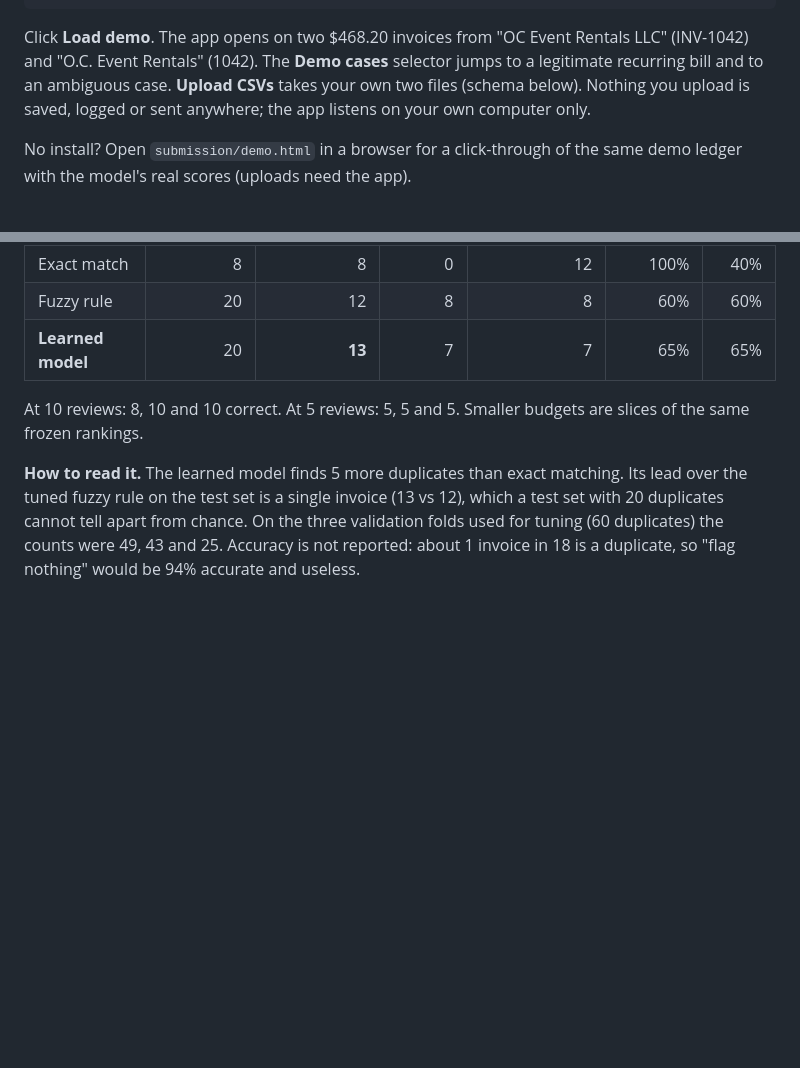
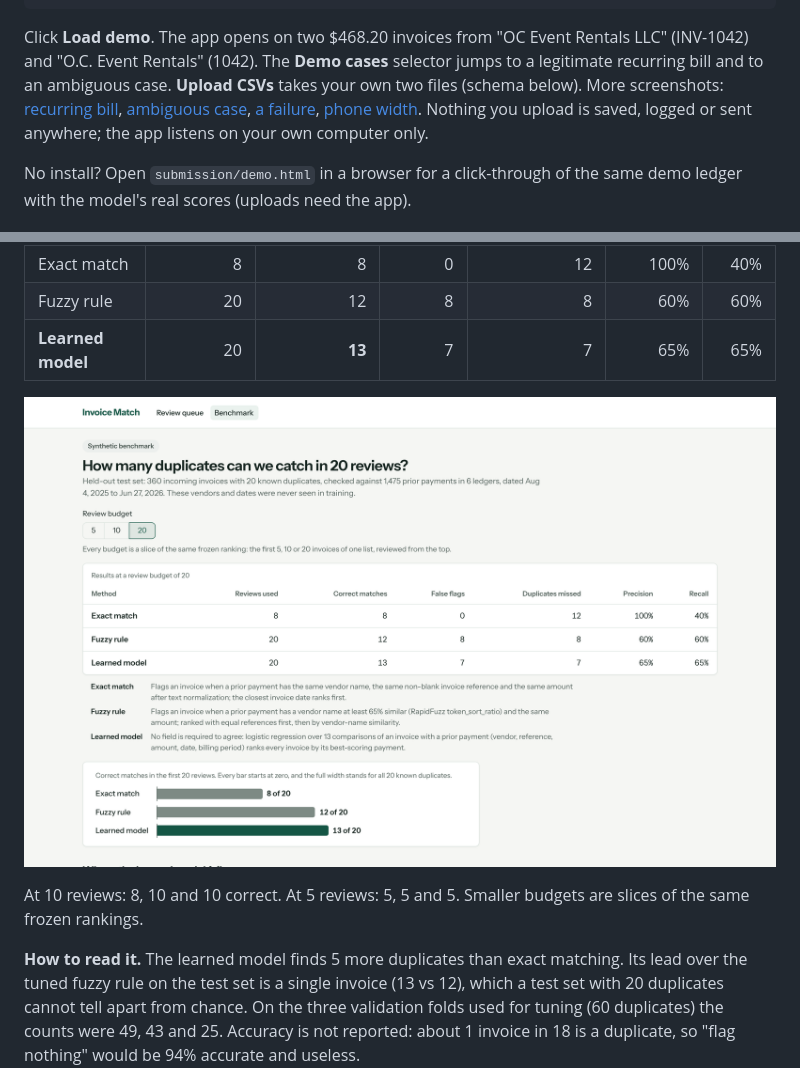
Before and after one commit to keshavks171-ops/invoice-match, a Markdown page: README.md, 2 parts joined by grey strips. GitHub-like rendering; pictures changed too: submission/screenshots/benchmark.png (added); blank space fills up the shorter version.

```diff
--- a/README.md
+++ b/README.md
@@ -26,7 +26,9 @@ streamlit run app.py
 Click **Load demo**. The app opens on two $468.20 invoices from "OC Event Rentals LLC"
 (INV-1042) and "O.C. Event Rentals" (1042). The **Demo cases** selector jumps to a
 legitimate recurring bill and to an ambiguous case. **Upload CSVs** takes your own two
-files (schema below). Nothing you upload is saved, logged or sent anywhere; the app
+files (schema below). More screenshots: [recurring bill](submission/screenshots/recurring-bill.png),
+[ambiguous case](submission/screenshots/ambiguous-case.png),
+[a failure](submission/screenshots/benchmark-failure.png), [phone width](submission/screenshots/mobile-review.png). Nothing you upload is saved, logged or sent anywhere; the app
 listens on your own computer only.
 
 No install? Open `submission/demo.html` in a browser for a click-through of the same
@@ -45,6 +47,8 @@ validation.
 | Exact match | 8 | 8 | 0 | 12 | 100% | 40% |
 | Fuzzy rule | 20 | 12 | 8 | 8 | 60% | 60% |
 | **Learned model** | 20 | **13** | 7 | 7 | 65% | 65% |
+
+![Benchmark page: correct matches at 20 reviews](submission/screenshots/benchmark.png)
 
 At 10 reviews: 8, 10 and 10 correct. At 5 reviews: 5, 5 and 5. Smaller budgets are
 slices of the same frozen rankings.
```
Also changed, not shown: submission/screenshots/ambiguous-case.png (added), submission/screenshots/benchmark-failure.png (added), submission/screenshots/mobile-review.png (added), submission/screenshots/recurring-bill.png (added), submission/screenshots/review-queue.png (added), 7 other files.
